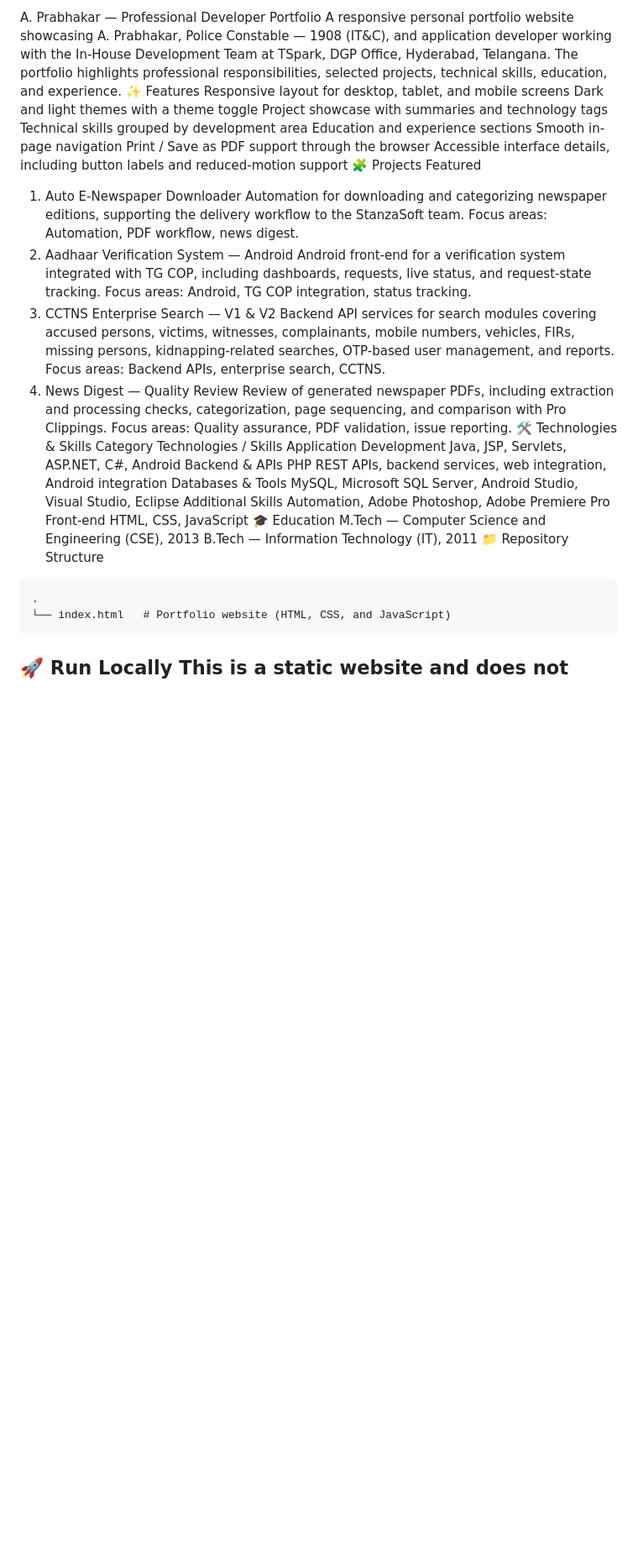
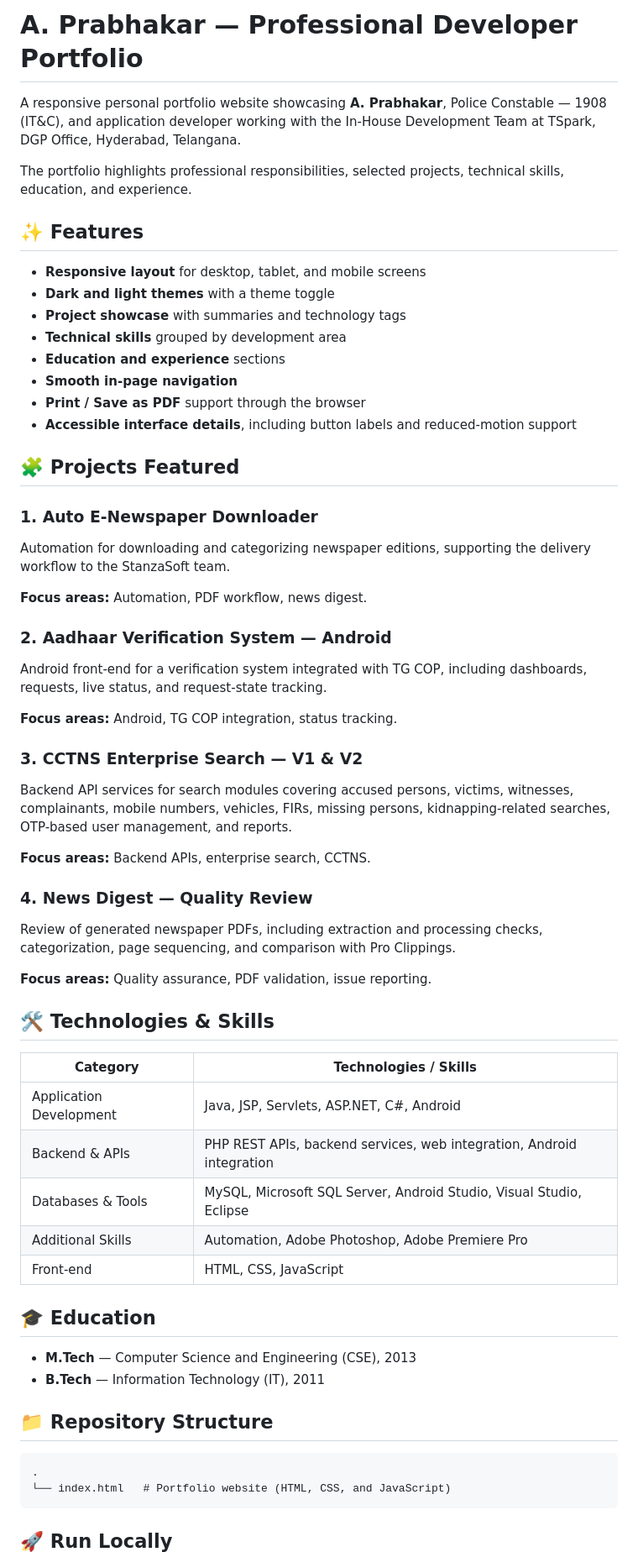
Before and after one commit to Prabhakar1251/prabhakar.avunuri1251, a Markdown page: README.md, the part around one of its changes. Shown at 84% size. Rendered like a GitHub page; blank space fills up the shorter version.

````diff
--- a/README.md
+++ b/README.md
@@ -1,42 +1,64 @@
-A. Prabhakar — Professional Developer Portfolio
-A responsive personal portfolio website showcasing A. Prabhakar, Police Constable — 1908 (IT&C), and application developer working with the In-House Development Team at TSpark, DGP Office, Hyderabad, Telangana.
+# A. Prabhakar — Professional Developer Portfolio
+
+A responsive personal portfolio website showcasing **A. Prabhakar**, Police Constable — 1908 (IT&C), and application developer working with the In-House Development Team at TSpark, DGP Office, Hyderabad, Telangana.
+
 The portfolio highlights professional responsibilities, selected projects, technical skills, education, and experience.
-✨ Features
-Responsive layout for desktop, tablet, and mobile screens
-Dark and light themes with a theme toggle
-Project showcase with summaries and technology tags
-Technical skills grouped by development area
-Education and experience sections
-Smooth in-page navigation
-Print / Save as PDF support through the browser
-Accessible interface details, including button labels and reduced-motion support
-🧩 Projects Featured
-1. Auto E-Newspaper Downloader
+
+## ✨ Features
+
+- **Responsive layout** for desktop, tablet, and mobile screens
+- **Dark and light themes** with a theme toggle
+- **Project showcase** with summaries and technology tags
+- **Technical skills** grouped by development area
+- **Education and experience** sections
+- **Smooth in-page navigation**
+- **Print / Save as PDF** support through the browser
+- **Accessible interface details**, including button labels and reduced-motion support
+
+## 🧩 Projects Featured
+
+### 1. Auto E-Newspaper Downloader
 Automation for downloading and categorizing newspaper editions, supporting the delivery workflow to the StanzaSoft team.
-Focus areas: Automation, PDF workflow, news digest.
-2. Aadhaar Verification System — Android
+
+**Focus areas:** Automation, PDF workflow, news digest.
+
+### 2. Aadhaar Verification System — Android
 Android front-end for a verification system integrated with TG COP, including dashboards, requests, live status, and request-state tracking.
-Focus areas: Android, TG COP integration, status tracking.
-3. CCTNS Enterprise Search — V1 & V2
+
+**Focus areas:** Android, TG COP integration, status tracking.
+
+### 3. CCTNS Enterprise Search — V1 & V2
 Backend API services for search modules covering accused persons, victims, witnesses, complainants, mobile numbers, vehicles, FIRs, missing persons, kidnapping-related searches, OTP-based user management, and reports.
-Focus areas: Backend APIs, enterprise search, CCTNS.
-4. News Digest — Quality Review
+
+**Focus areas:** Backend APIs, enterprise search, CCTNS.
+
+### 4. News Digest — Quality Review
 Review of generated newspaper PDFs, including extraction and processing checks, categorization, page sequencing, and comparison with Pro Clippings.
-Focus areas: Quality assurance, PDF validation, issue reporting.
-🛠️ Technologies & Skills
-Category	Technologies / Skills
-Application Development	Java, JSP, Servlets, ASP.NET, C#, Android
-Backend & APIs	PHP REST APIs, backend services, web integration, Android integration
-Databases & Tools	MySQL, Microsoft SQL Server, Android Studio, Visual Studio, Eclipse
-Additional Skills	Automation, Adobe Photoshop, Adobe Premiere Pro
-Front-end	HTML, CSS, JavaScript
-🎓 Education
-M.Tech — Computer Science and Engineering (CSE), 2013
-B.Tech — Information Technology (IT), 2011
-📁 Repository Structure
+
+**Focus areas:** Quality assurance, PDF validation, issue reporting.
+
+## 🛠️ Technologies & Skills
+
+| Category | Technologies / Skills |
+|---|---|
+| Application Development | Java, JSP, Servlets, ASP.NET, C#, Android |
+| Backend & APIs | PHP REST APIs, backend services, web integration, Android integration |
+| Databases & Tools | MySQL, Microsoft SQL Server, Android Studio, Visual Studio, Eclipse |
+| Additional Skills | Automation, Adobe Photoshop, Adobe Premiere Pro |
+| Front-end | HTML, CSS, JavaScript |
+
+## 🎓 Education
+
+- **M.Tech** — Computer Science and Engineering (CSE), 2013
+- **B.Tech** — Information Technology (IT), 2011
+
+## 📁 Repository Structure
+
 ```text
 .
 └── index.html   # Portfolio website (HTML, CSS, and JavaScript)
 ```
-🚀 Run Locally
+
+## 🚀 Run Locally
+
 This is a static website and does not require a build process or package installation.
````
Also changed, not shown: other parts of README.md (+21 -13 lines).
